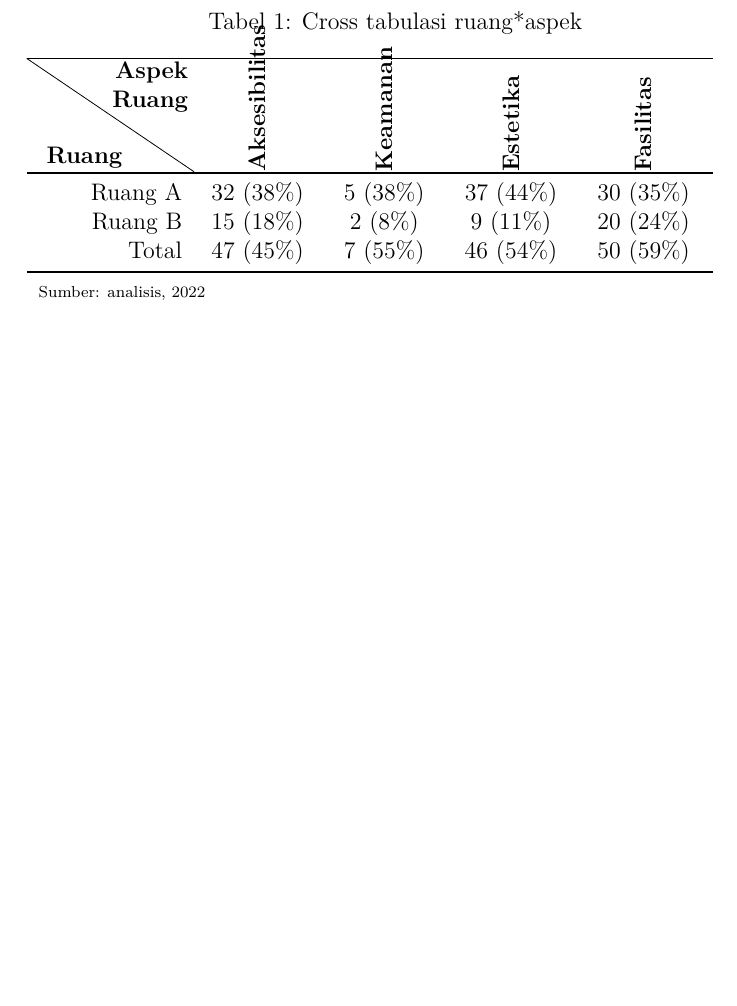
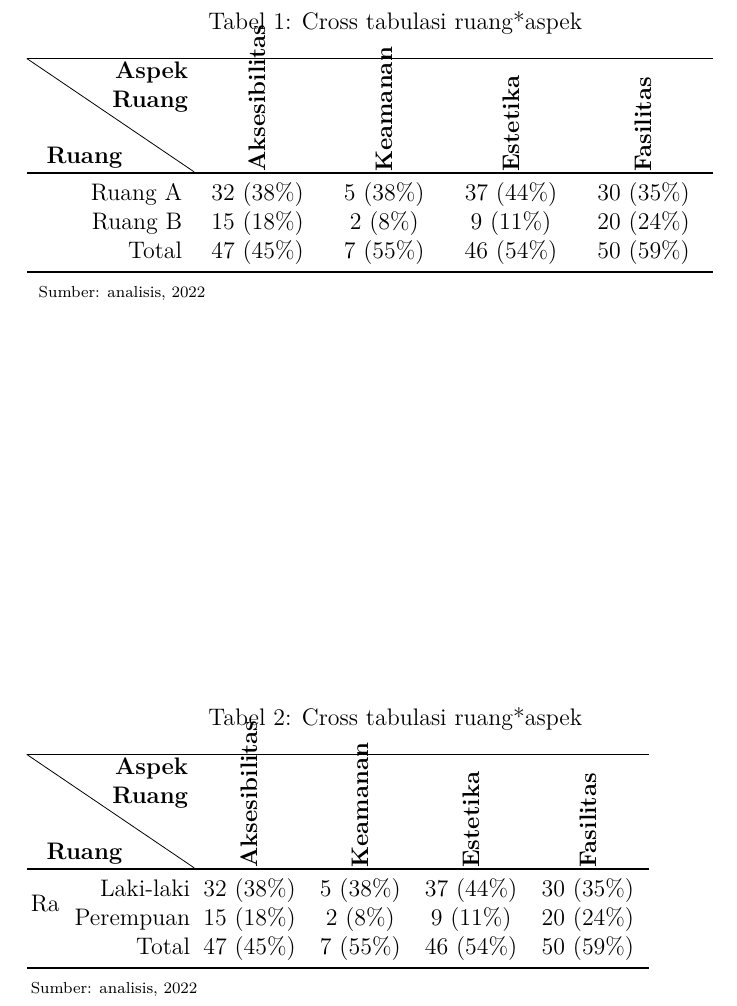
Before and after one commit to 777uliahshafar/tabgraphsample, a LaTeX document (subfiles/diagtab.tex): part of the page, cut so that both start at the same text, the shorter picture padded with empty space. Compiled offline with XeLaTeX.

Commit message:
added ctpa full

```diff
--- a/subfiles/diagtab.tex
+++ b/subfiles/diagtab.tex
@@ -21,4 +21,24 @@ Total  & 47 (45\%) & 7 (55\%)  & 46 (54\%) & 50 (59\%) \\
 \end{tabular}
 \end{table}
 
+
+
+\begin{table}\setlength\tabcolsep{2pt}
+	\caption{Cross tabulasi ruang*aspek}
+	\label{tab:xtpaE}
+\begin{tabular}[t]{p{1em}r P{4.3em}
+    P{4.3em}P{4.3em}P{4.8em}}
+\hline
+\multicolumn{2}{c}{\bfseries\diagbox[innerleftsep=10pt,innerrightsep=3pt,width=7em, height=2cm]{Ruang}{Aspek\\Ruang}}&
+ {\rotatebox[origin=c]{90}{\parbox[c]{2cm}{\textbf{Aksesibilitas}}}} & {\rotatebox[origin=c]{90}{\parbox[c]{2cm}{\textbf{Keamanan}}}} & {\rotatebox[origin=c]{90}{\parbox[c]{2cm}{\textbf{Estetika}}}} & {\rotatebox[origin=c]{90}{\parbox[c]{2cm}{\textbf{Fasilitas}}}} \\
+ \toprule
+\multirow{2}{*}{Ra}&Laki-laki  & 32 (38\%) & 5 (38\%)   & 37 (44\%) & 30 (35\%) \\
+&Perempuan  & 15 (18\%) & 2 (8\%)   & 9 (11\%) & 20 (24\%) \\
+&Total  & 47 (45\%) & 7 (55\%)  & 46 (54\%) & 50 (59\%) \\
+
+ \bottomrule
+\multicolumn{5}{l}{\rule{0pt}{1em}\scriptsize Sumber: analisis, 2022 }\\
+\end{tabular}
+\end{table}
+
 \end{document}
```
